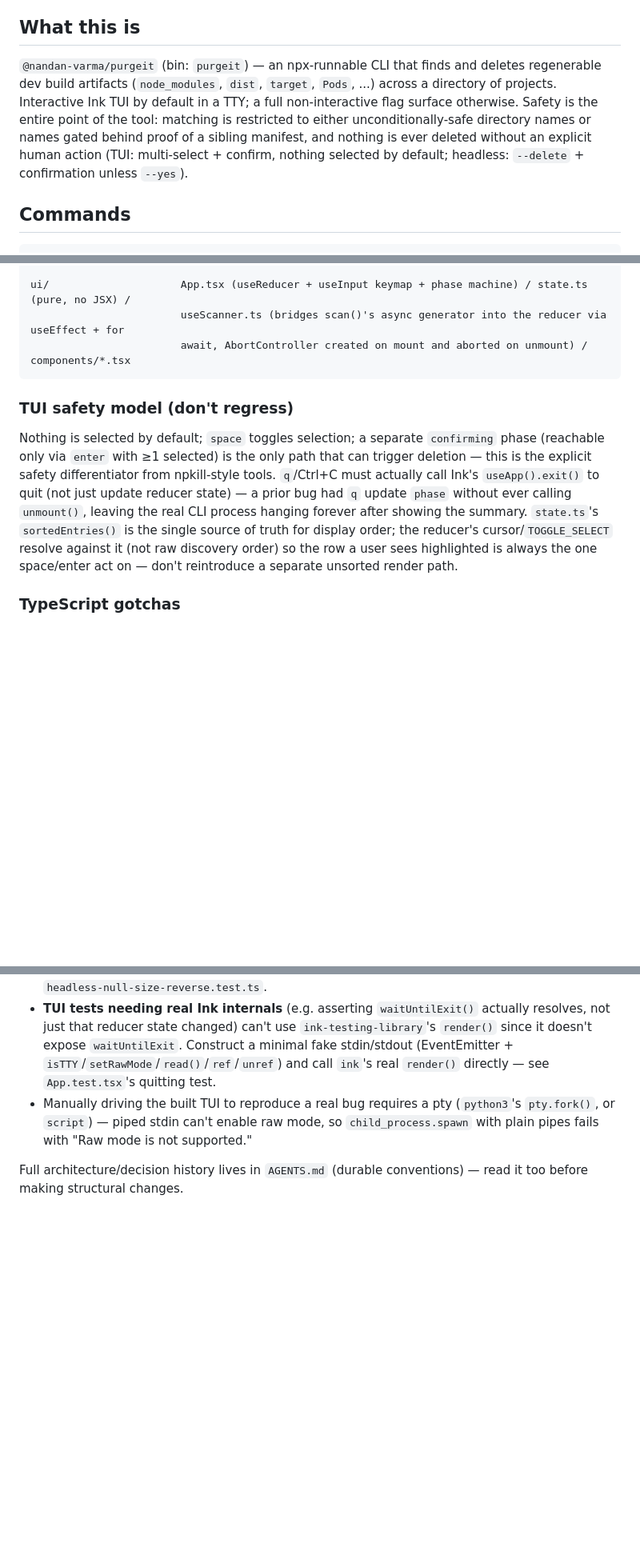
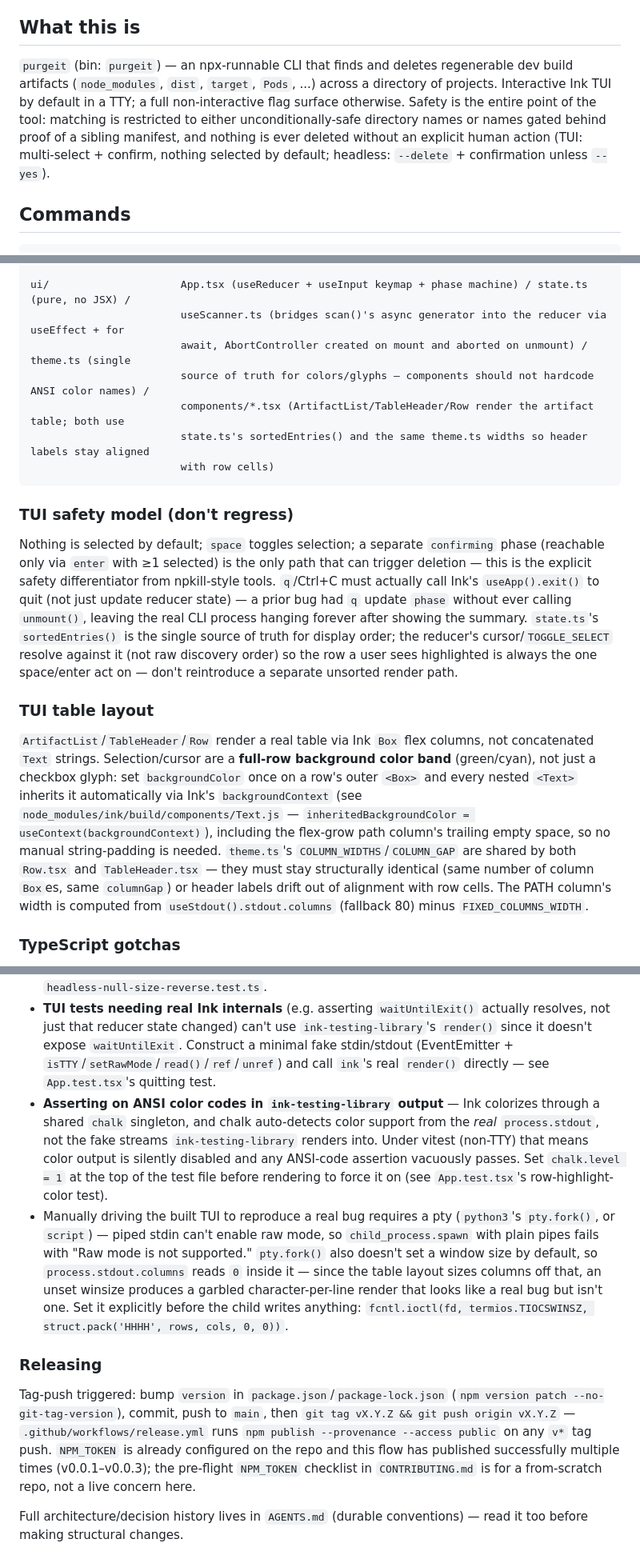
Before and after one commit to nandan-varma/purgeit, a Markdown page: CLAUDE.md, 3 parts joined by grey strips. Shown at 80% size. Drawn GitHub-style; blank space fills up the shorter version.

Commit message:
docs: update CLAUDE.md for the package rename, TUI redesign, and release history
- Fix stale package name (@nandan-varma/purgeit -> purgeit, unscoped)
- Document theme.ts and the table/TableHeader/Row layout in the ui/ data
  flow, plus a new "TUI table layout" section on how Ink's Box
  backgroundColor context cascade gives full-row highlighting without
  manual string padding, and why Row.tsx/TableHeader.tsx's column counts
  must stay in sync
- Add two testing gotchas hit while building that: chalk.level must be
  forced under vitest/ink-testing-library for ANSI-code assertions to
  mean anything, and pty.fork() needs an explicit TIOCSWINSZ or
  stdout.columns reads 0 and the table renders as garbage
- Add a Releasing section — the tag-push -> CI/Release -> npm publish
  pipeline is proven (three successful releases), so a future session
  doesn't second-guess CONTRIBUTING.md's from-scratch NPM_TOKEN caveat

````diff
--- a/CLAUDE.md
+++ b/CLAUDE.md
@@ -4,7 +4,7 @@ This file provides guidance to Claude Code (claude.ai/code) when working with co
 
 ## What this is
 
-`@nandan-varma/purgeit` (bin: `purgeit`) — an npx-runnable CLI that finds and deletes regenerable dev build artifacts (`node_modules`, `dist`, `target`, `Pods`, ...) across a directory of projects. Interactive Ink TUI by default in a TTY; a full non-interactive flag surface otherwise. Safety is the entire point of the tool: matching is restricted to either unconditionally-safe directory names or names gated behind proof of a sibling manifest, and nothing is ever deleted without an explicit human action (TUI: multi-select + confirm, nothing selected by default; headless: `--delete` + confirmation unless `--yes`).
+`purgeit` (bin: `purgeit`) — an npx-runnable CLI that finds and deletes regenerable dev build artifacts (`node_modules`, `dist`, `target`, `Pods`, ...) across a directory of projects. Interactive Ink TUI by default in a TTY; a full non-interactive flag surface otherwise. Safety is the entire point of the tool: matching is restricted to either unconditionally-safe directory names or names gated behind proof of a sibling manifest, and nothing is ever deleted without an explicit human action (TUI: multi-select + confirm, nothing selected by default; headless: `--delete` + confirmation unless `--yes`).
 
 ## Commands
 
@@ -76,12 +76,20 @@ cli/                    args.ts (parseCliArgs) → cli.ts (runCli: TTY-dispatch)
 
 ui/                     App.tsx (useReducer + useInput keymap + phase machine) / state.ts (pure, no JSX) /
                         useScanner.ts (bridges scan()'s async generator into the reducer via useEffect + for
-                        await, AbortController created on mount and aborted on unmount) / components/*.tsx
+                        await, AbortController created on mount and aborted on unmount) / theme.ts (single
+                        source of truth for colors/glyphs — components should not hardcode ANSI color names) /
+                        components/*.tsx (ArtifactList/TableHeader/Row render the artifact table; both use
+                        state.ts's sortedEntries() and the same theme.ts widths so header labels stay aligned
+                        with row cells)
 ```
 
 ### TUI safety model (don't regress)
 
 Nothing is selected by default; `space` toggles selection; a separate `confirming` phase (reachable only via `enter` with ≥1 selected) is the only path that can trigger deletion — this is the explicit safety differentiator from npkill-style tools. `q`/Ctrl+C must actually call Ink's `useApp().exit()` to quit (not just update reducer state) — a prior bug had `q` update `phase` without ever calling `unmount()`, leaving the real CLI process hanging forever after showing the summary. `state.ts`'s `sortedEntries()` is the single source of truth for display order; the reducer's cursor/`TOGGLE_SELECT` resolve against it (not raw discovery order) so the row a user sees highlighted is always the one space/enter act on — don't reintroduce a separate unsorted render path.
+
+### TUI table layout
+
+`ArtifactList`/`TableHeader`/`Row` render a real table via Ink `Box` flex columns, not concatenated `Text` strings. Selection/cursor are a **full-row background color band** (green/cyan), not just a checkbox glyph: set `backgroundColor` once on a row's outer `<Box>` and every nested `<Text>` inherits it automatically via Ink's `backgroundContext` (see `node_modules/ink/build/components/Text.js` — `inheritedBackgroundColor = useContext(backgroundContext)`), including the flex-grow path column's trailing empty space, so no manual string-padding is needed. `theme.ts`'s `COLUMN_WIDTHS`/`COLUMN_GAP` are shared by both `Row.tsx` and `TableHeader.tsx` — they must stay structurally identical (same number of column `Box`es, same `columnGap`) or header labels drift out of alignment with row cells. The PATH column's width is computed from `useStdout().stdout.columns` (fallback 80) minus `FIXED_COLUMNS_WIDTH`.
 
 ### TypeScript gotchas
 
@@ -103,6 +111,11 @@ Two entries in `tsup.config.ts`, in order: library (`src/index.ts` → `dist/ind
 - **Abort timing** — don't rely on inter-project/inter-directory navigation timing for "aborts mid-scan" tests; it's genuinely racy. Use multiple matching dirs as *siblings in one directory* with `concurrency: 1` so p-limit's queuing is deterministic (only the first task runs immediately, the rest are provably still queued) — see `scanner.test.ts`.
 - **`Array.prototype.sort` doesn't invoke its comparator for arrays of length ≤ 1**, and for length 2 calls it exactly once with the operands in original array order — when testing a sort comparator's null-coalescing branches, you need entries in both orderings (two test cases with swapped discovery order) to hit both operand positions. See `headless-null-size.test.ts` / `headless-null-size-reverse.test.ts`.
 - **TUI tests needing real Ink internals** (e.g. asserting `waitUntilExit()` actually resolves, not just that reducer state changed) can't use `ink-testing-library`'s `render()` since it doesn't expose `waitUntilExit`. Construct a minimal fake stdin/stdout (EventEmitter + `isTTY`/`setRawMode`/`read()`/`ref`/`unref`) and call `ink`'s real `render()` directly — see `App.test.tsx`'s quitting test.
-- Manually driving the built TUI to reproduce a real bug requires a pty (`python3`'s `pty.fork()`, or `script`) — piped stdin can't enable raw mode, so `child_process.spawn` with plain pipes fails with "Raw mode is not supported."
+- **Asserting on ANSI color codes in `ink-testing-library` output** — Ink colorizes through a shared `chalk` singleton, and chalk auto-detects color support from the *real* `process.stdout`, not the fake streams `ink-testing-library` renders into. Under vitest (non-TTY) that means color output is silently disabled and any ANSI-code assertion vacuously passes. Set `chalk.level = 1` at the top of the test file before rendering to force it on (see `App.test.tsx`'s row-highlight-color test).
+- Manually driving the built TUI to reproduce a real bug requires a pty (`python3`'s `pty.fork()`, or `script`) — piped stdin can't enable raw mode, so `child_process.spawn` with plain pipes fails with "Raw mode is not supported." `pty.fork()` also doesn't set a window size by default, so `process.stdout.columns` reads `0` inside it — since the table layout sizes columns off that, an unset winsize produces a garbled character-per-line render that looks like a real bug but isn't one. Set it explicitly before the child writes anything: `fcntl.ioctl(fd, termios.TIOCSWINSZ, struct.pack('HHHH', rows, cols, 0, 0))`.
+
+### Releasing
+
+Tag-push triggered: bump `version` in `package.json`/`package-lock.json` (`npm version patch --no-git-tag-version`), commit, push to `main`, then `git tag vX.Y.Z && git push origin vX.Y.Z` — `.github/workflows/release.yml` runs `npm publish --provenance --access public` on any `v*` tag push. `NPM_TOKEN` is already configured on the repo and this flow has published successfully multiple times (v0.0.1–v0.0.3); the pre-flight `NPM_TOKEN` checklist in `CONTRIBUTING.md` is for a from-scratch repo, not a live concern here.
 
 Full architecture/decision history lives in `AGENTS.md` (durable conventions) — read it too before making structural changes.
````
